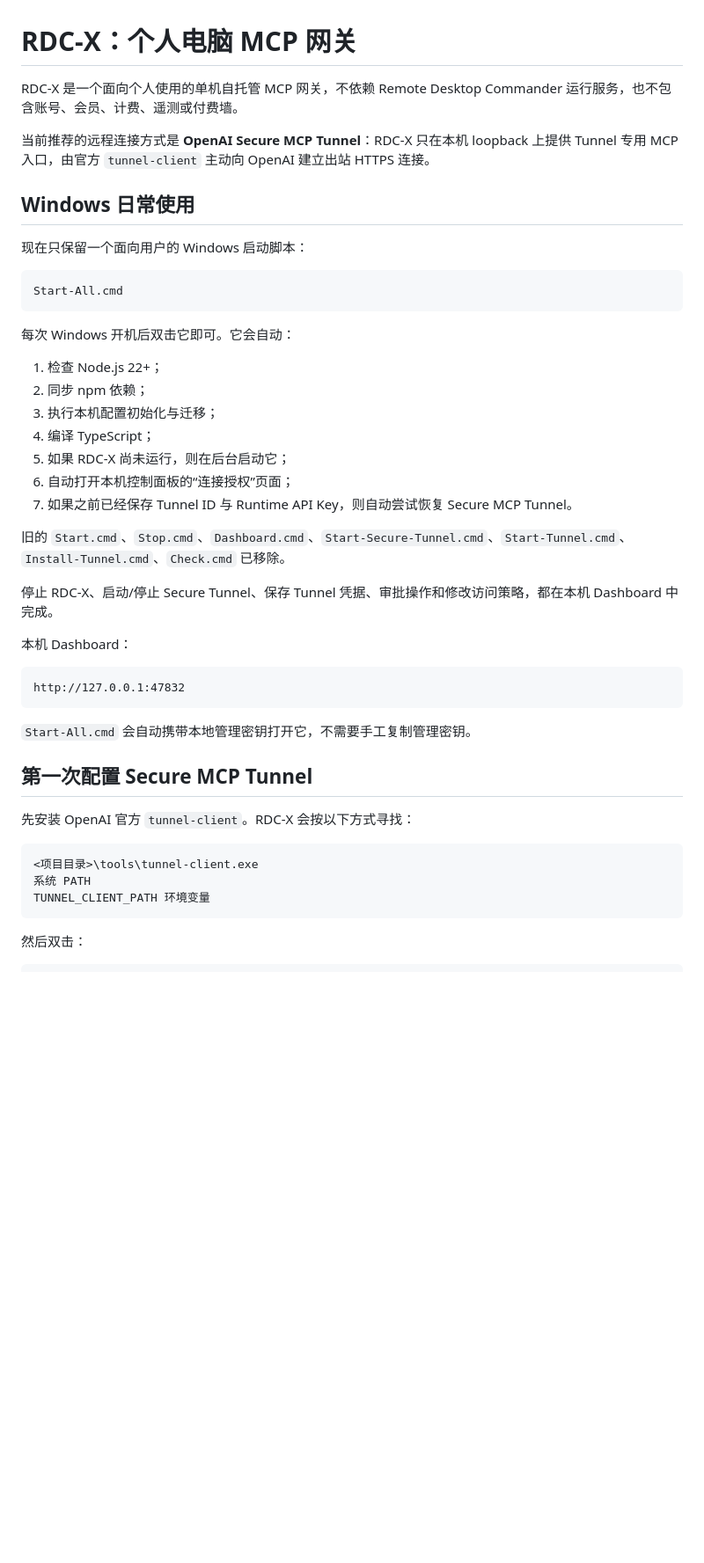
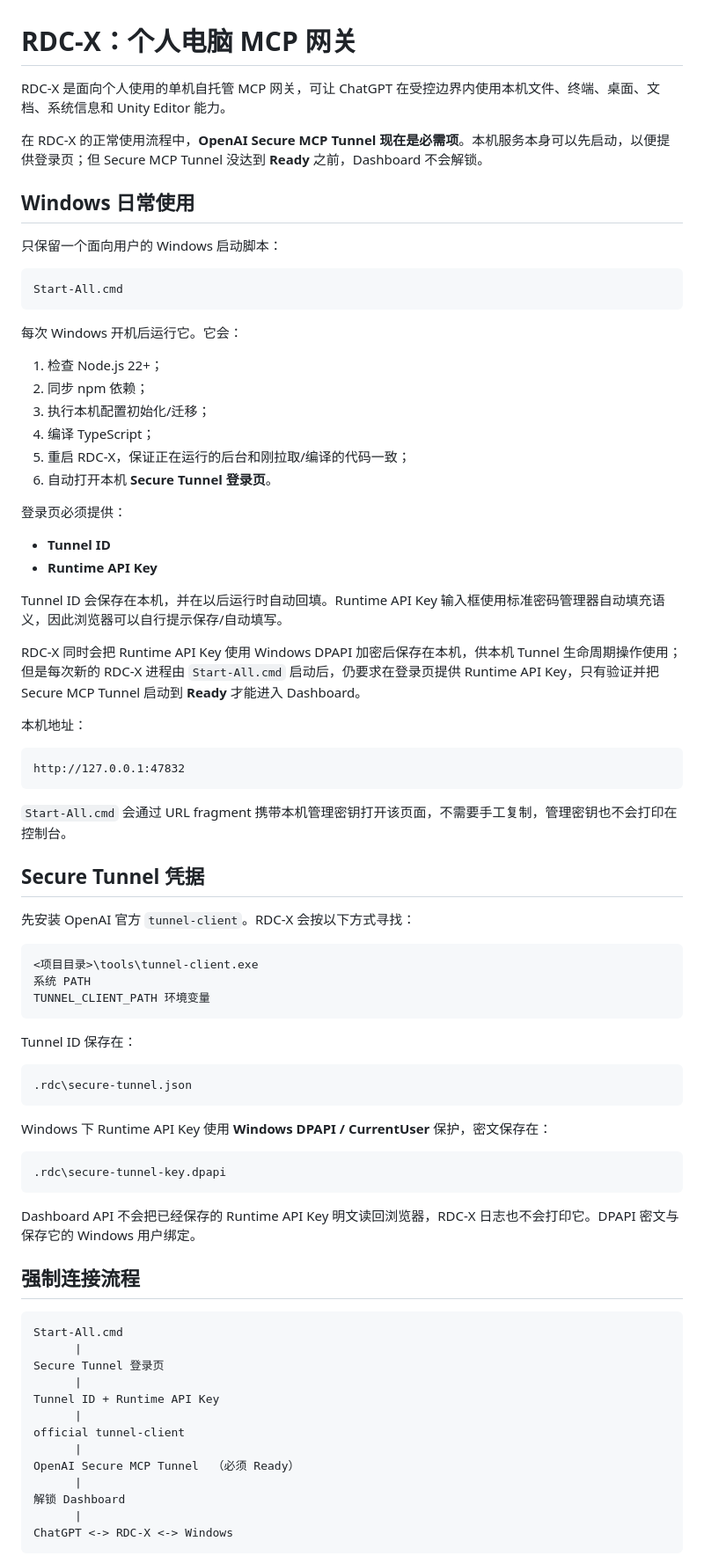
Before and after one commit to fly-way/rdc-x, a Markdown page: README.zh-CN.md, the part around one of its changes. Shown at 88% size. Drawn GitHub-style; blank space fills up the shorter version.

Commit message:
docs: document mandatory tunnel login flow in Chinese

````diff
--- a/README.zh-CN.md
+++ b/README.zh-CN.md
@@ -1,40 +1,44 @@
 # RDC-X：个人电脑 MCP 网关
 
-RDC-X 是一个面向个人使用的单机自托管 MCP 网关，不依赖 Remote Desktop Commander 运行服务，也不包含账号、会员、计费、遥测或付费墙。
+RDC-X 是面向个人使用的单机自托管 MCP 网关，可让 ChatGPT 在受控边界内使用本机文件、终端、桌面、文档、系统信息和 Unity Editor 能力。
 
-当前推荐的远程连接方式是 **OpenAI Secure MCP Tunnel**：RDC-X 只在本机 loopback 上提供 Tunnel 专用 MCP 入口，由官方 `tunnel-client` 主动向 OpenAI 建立出站 HTTPS 连接。
+在 RDC-X 的正常使用流程中，**OpenAI Secure MCP Tunnel 现在是必需项**。本机服务本身可以先启动，以便提供登录页；但 Secure MCP Tunnel 没达到 **Ready** 之前，Dashboard 不会解锁。
 
 ## Windows 日常使用
 
-现在只保留一个面向用户的 Windows 启动脚本：
+只保留一个面向用户的 Windows 启动脚本：
 
 ```text
 Start-All.cmd
 ```
 
-每次 Windows 开机后双击它即可。它会自动：
+每次 Windows 开机后运行它。它会：
 
 1. 检查 Node.js 22+；
 2. 同步 npm 依赖；
-3. 执行本机配置初始化与迁移；
+3. 执行本机配置初始化/迁移；
 4. 编译 TypeScript；
-5. 如果 RDC-X 尚未运行，则在后台启动它；
-6. 自动打开本机控制面板的“连接授权”页面；
-7. 如果之前已经保存 Tunnel ID 与 Runtime API Key，则自动尝试恢复 Secure MCP Tunnel。
+5. 重启 RDC-X，保证正在运行的后台和刚拉取/编译的代码一致；
+6. 自动打开本机 **Secure Tunnel 登录页**。
 
-旧的 `Start.cmd`、`Stop.cmd`、`Dashboard.cmd`、`Start-Secure-Tunnel.cmd`、`Start-Tunnel.cmd`、`Install-Tunnel.cmd`、`Check.cmd` 已移除。
+登录页必须提供：
 
-停止 RDC-X、启动/停止 Secure Tunnel、保存 Tunnel 凭据、审批操作和修改访问策略，都在本机 Dashboard 中完成。
+- **Tunnel ID**
+- **Runtime API Key**
 
-本机 Dashboard：
+Tunnel ID 会保存在本机，并在以后运行时自动回填。Runtime API Key 输入框使用标准密码管理器自动填充语义，因此浏览器可以自行提示保存/自动填写。
+
+RDC-X 同时会把 Runtime API Key 使用 Windows DPAPI 加密后保存在本机，供本机 Tunnel 生命周期操作使用；但是每次新的 RDC-X 进程由 `Start-All.cmd` 启动后，仍要求在登录页提供 Runtime API Key，只有验证并把 Secure MCP Tunnel 启动到 **Ready** 才能进入 Dashboard。
+
+本机地址：
 
 ```text
 http://127.0.0.1:47832
 ```
 
-`Start-All.cmd` 会自动携带本地管理密钥打开它，不需要手工复制管理密钥。
+`Start-All.cmd` 会通过 URL fragment 携带本机管理密钥打开该页面，不需要手工复制，管理密钥也不会打印在控制台。
 
-## 第一次配置 Secure MCP Tunnel
+## Secure Tunnel 凭据
 
 先安装 OpenAI 官方 `tunnel-client`。RDC-X 会按以下方式寻找：
 
@@ -44,4 +48,35 @@ http://127.0.0.1:47832
 TUNNEL_CLIENT_PATH 环境变量
 ```
 
-然后双击：
+Tunnel ID 保存在：
+
+```text
+.rdc\secure-tunnel.json
+```
+
+Windows 下 Runtime API Key 使用 **Windows DPAPI / CurrentUser** 保护，密文保存在：
+
+```text
+.rdc\secure-tunnel-key.dpapi
+```
+
+Dashboard API 不会把已经保存的 Runtime API Key 明文读回浏览器，RDC-X 日志也不会打印它。DPAPI 密文与保存它的 Windows 用户绑定。
+
+## 强制连接流程
+
+```text
+Start-All.cmd
+      |
+Secure Tunnel 登录页
+      |
+Tunnel ID + Runtime API Key
+      |
+official tunnel-client
+      |
+OpenAI Secure MCP Tunnel  （必须 Ready）
+      |
+解锁 Dashboard
+      |
+ChatGPT <-> RDC-X <-> Windows
+```
+
````
Also changed, not shown: other parts of README.zh-CN.md (+52 -108 lines).
